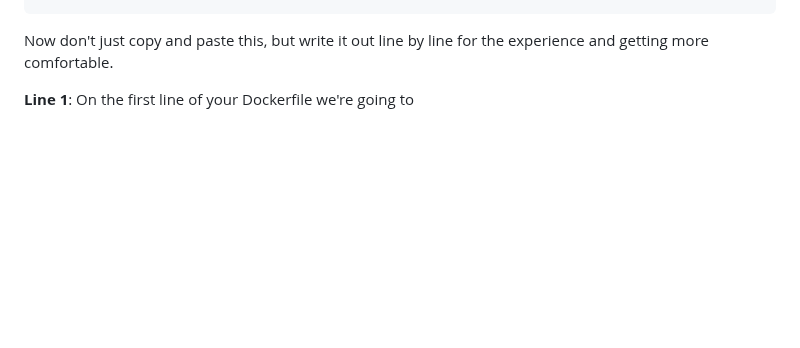
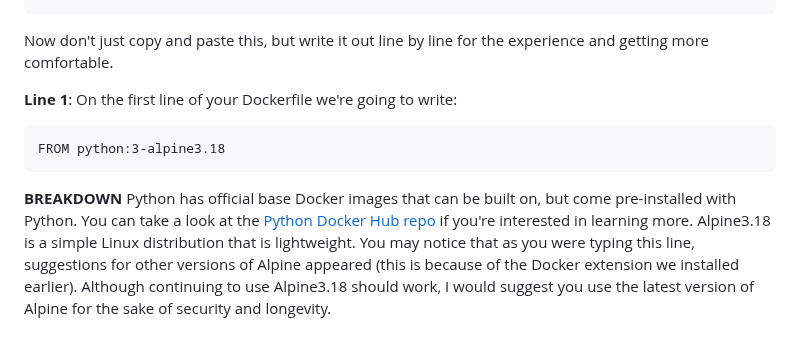
Before and after one commit to dk-fern/flaskWebApp-with-docker, a Markdown page: Project Guide/2_Docker.md, the part around the change. Rendered like a GitHub page; blank space fills up the shorter version.

````diff
--- a/Project Guide/2_Docker.md
+++ b/Project Guide/2_Docker.md
@@ -87,4 +87,11 @@ CMD ["python", "./app.py"]
 
 Now don't just copy and paste this, but write it out line by line for the experience and getting more comfortable.
 
-**Line 1**: On the first line of your Dockerfile we're going to
+**Line 1**: On the first line of your Dockerfile we're going to write:
+
+```docker
+FROM python:3-alpine3.18
+```
+
+**BREAKDOWN**
+Python has official base Docker images that can be built on, but come pre-installed with Python. You can take a look at the [Python Docker Hub repo](https://hub.docker.com/_/python) if you're interested in learning more. Alpine3.18 is a simple Linux distribution that is lightweight. You may notice that as you were typing this line, suggestions for other versions of Alpine appeared (this is because of the Docker extension we installed earlier). Although continuing to use Alpine3.18 should work, I would suggest you use the latest version of Alpine for the sake of security and longevity.
````
